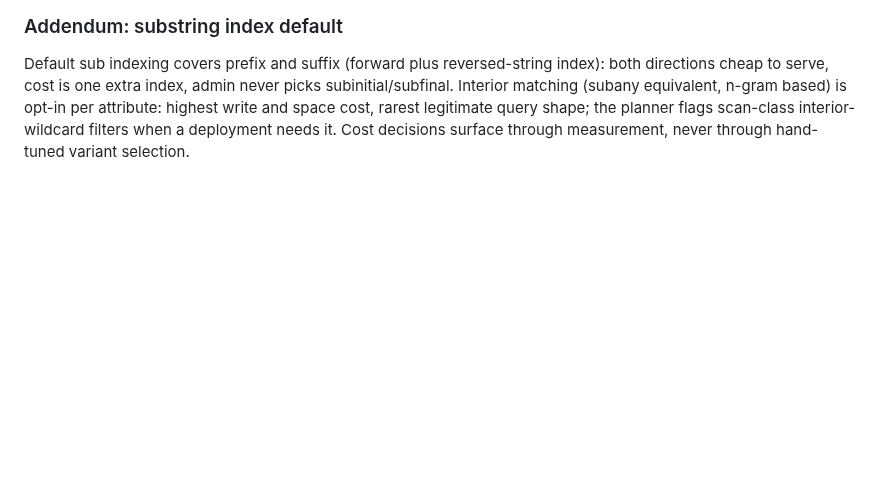
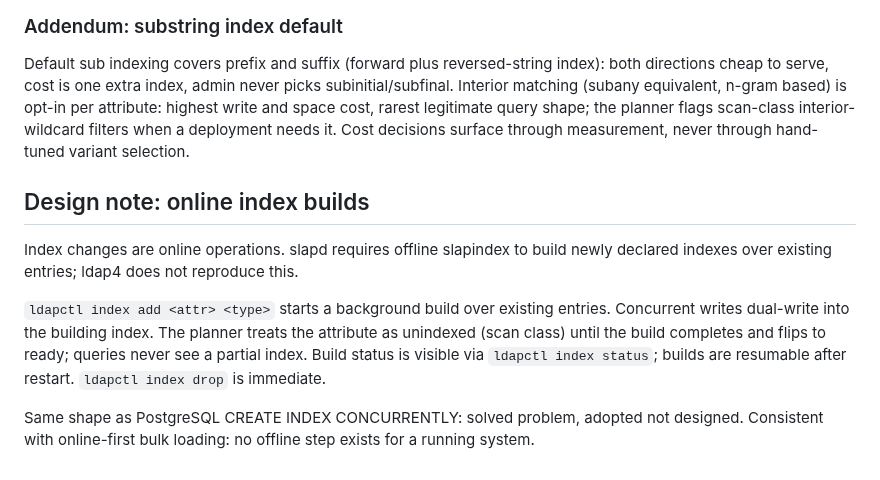
Before and after one commit to georgemarselis-nvi/pret-a-booter, a Markdown page: ldap4_design_document.md, the part around the change. Rendered like a GitHub page; blank space fills up the shorter version.

Commit message:
ldap4_design_document.md: ldap4 should have indexes on the fly

```diff
--- a/ldap4_design_document.md
+++ b/ldap4_design_document.md
@@ -1323,3 +1323,21 @@ attribute: highest write and space cost, rarest legitimate query
 shape; the planner flags scan-class interior-wildcard filters
 when a deployment needs it. Cost decisions surface through
 measurement, never through hand-tuned variant selection.
+
+## Design note: online index builds
+
+Index changes are online operations. slapd requires offline
+slapindex to build newly declared indexes over existing entries;
+ldap4 does not reproduce this.
+
+`ldapctl index add <attr> <type>` starts a background build over
+existing entries. Concurrent writes dual-write into the building
+index. The planner treats the attribute as unindexed (scan class)
+until the build completes and flips to ready; queries never see a
+partial index. Build status is visible via `ldapctl index status`;
+builds are resumable after restart. `ldapctl index drop` is
+immediate.
+
+Same shape as PostgreSQL CREATE INDEX CONCURRENTLY: solved
+problem, adopted not designed. Consistent with online-first bulk
+loading: no offline step exists for a running system.
```
